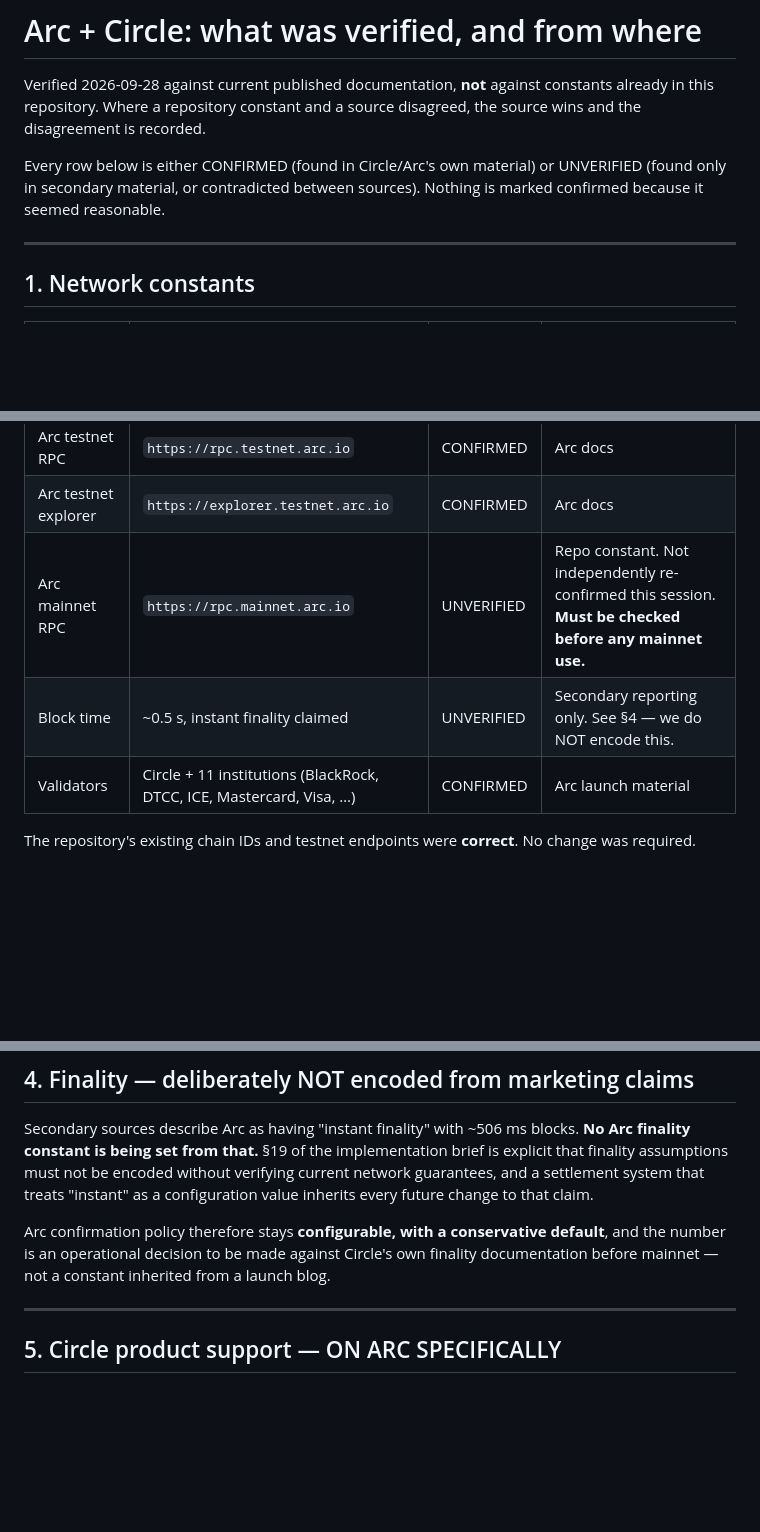
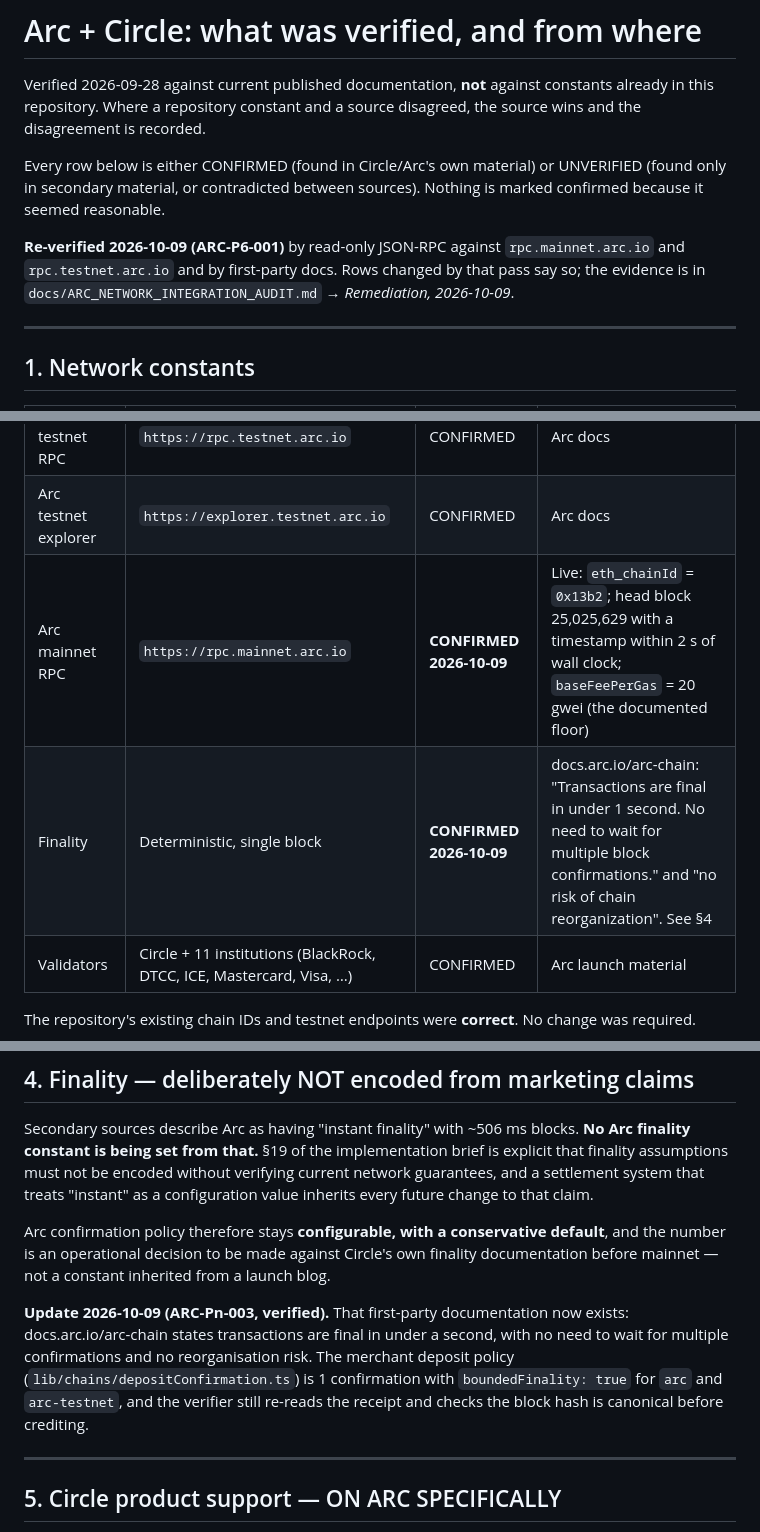
Before and after one commit to FurlPay/furlpay, a Markdown page: docs/arc/ARC_DEPENDENCIES.md, 3 parts joined by grey strips. Rendered like a GitHub page; blank space fills up the shorter version.

```diff
--- a/docs/arc/ARC_DEPENDENCIES.md
+++ b/docs/arc/ARC_DEPENDENCIES.md
@@ -7,6 +7,11 @@ disagreed, the source wins and the disagreement is recorded.
 Every row below is either CONFIRMED (found in Circle/Arc's own material) or
 UNVERIFIED (found only in secondary material, or contradicted between sources).
 Nothing is marked confirmed because it seemed reasonable.
+
+**Re-verified 2026-10-09 (ARC-P6-001)** by read-only JSON-RPC against
+`rpc.mainnet.arc.io` and `rpc.testnet.arc.io` and by first-party docs. Rows
+changed by that pass say so; the evidence is in
+`docs/ARC_NETWORK_INTEGRATION_AUDIT.md` → *Remediation, 2026-10-09*.
 
 ---
 
@@ -18,8 +23,8 @@ Nothing is marked confirmed because it seemed reasonable.
 | Arc testnet chain ID | `5042002` (`0x4cef52`) | CONFIRMED | Arc docs; matches repo constant |
 | Arc testnet RPC | `https://rpc.testnet.arc.io` | CONFIRMED | Arc docs |
 | Arc testnet explorer | `https://explorer.testnet.arc.io` | CONFIRMED | Arc docs |
-| Arc mainnet RPC | `https://rpc.mainnet.arc.io` | UNVERIFIED | Repo constant. Not independently re-confirmed this session. **Must be checked before any mainnet use.** |
-| Block time | ~0.5 s, instant finality claimed | UNVERIFIED | Secondary reporting only. See §4 — we do NOT encode this. |
+| Arc mainnet RPC | `https://rpc.mainnet.arc.io` | **CONFIRMED 2026-10-09** | Live: `eth_chainId` = `0x13b2`; head block 25,025,629 with a timestamp within 2 s of wall clock; `baseFeePerGas` = 20 gwei (the documented floor) |
+| Finality | Deterministic, single block | **CONFIRMED 2026-10-09** | docs.arc.io/arc-chain: "Transactions are final in under 1 second. No need to wait for multiple block confirmations." and "no risk of chain reorganization". See §4 |
 | Validators | Circle + 11 institutions (BlackRock, DTCC, ICE, Mastercard, Visa, …) | CONFIRMED | Arc launch material |
 
 The repository's existing chain IDs and testnet endpoints were **correct**. No
@@ -107,6 +125,13 @@ default**, and the number is an operational decision to be made against Circle's
 own finality documentation before mainnet — not a constant inherited from a
 launch blog.
 
+**Update 2026-10-09 (ARC-Pn-003, verified).** That first-party documentation now
+exists: docs.arc.io/arc-chain states transactions are final in under a second,
+with no need to wait for multiple confirmations and no reorganisation risk. The
+merchant deposit policy (`lib/chains/depositConfirmation.ts`) is 1 confirmation
+with `boundedFinality: true` for `arc` and `arc-testnet`, and the verifier still
+re-reads the receipt and checks the block hash is canonical before crediting.
+
 ---
 
 ## 5. Circle product support — ON ARC SPECIFICALLY
```
Also changed, not shown: other parts of docs/arc/ARC_DEPENDENCIES.md (+29 -11 lines), docs/arc/ARC_PRODUCTION_ACTIVATION.md (+37 -27 lines), docs/arc/PRODUCTION_REQUIREMENTS.md (+18 -7 lines).
